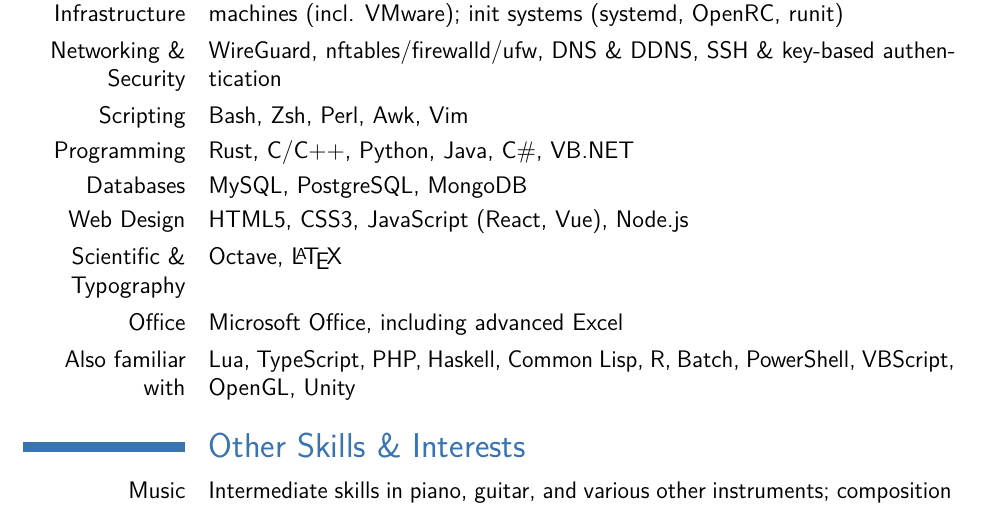
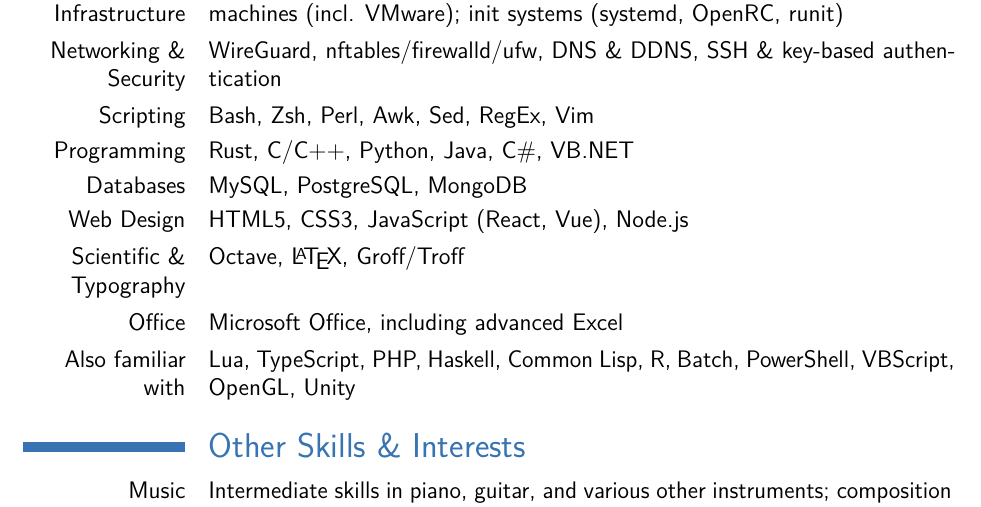
Before and after one commit to TiagoferMC/CV-mirror, a LaTeX CV (CV.tex, which reads info/skills.tex): part of page 2 of 2, cut so that both start at the same text. Compiled offline with pdfLaTeX.

Commit message:
added Sed and RegEx to Scripting skills, and Groff/Troff to Typography

```diff
--- a/info/skills.tex
+++ b/info/skills.tex
@@ -7,7 +7,7 @@
 
 \newcommand{\skillscripting}{
     \cvitem{Scripting}
-           {Bash, Zsh, Perl, Awk, Vim}}
+           {Bash, Zsh, Perl, Awk, Sed, RegEx, Vim}}
 
 \newcommand{\skillsystems}{
     \cvitem{Systems \& Infrastructure}
@@ -30,7 +30,7 @@
 
 \newcommand{\skillsci}{
     \cvitem{Scientific \& Typography}
-           {Octave, \LaTeX}}
+           {Octave, \LaTeX, Groff/Troff}}
 
 \newcommand{\skilloffice}{
     \cvitem{Office}
```
